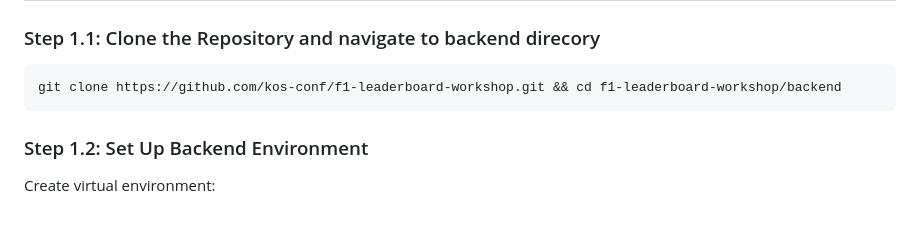
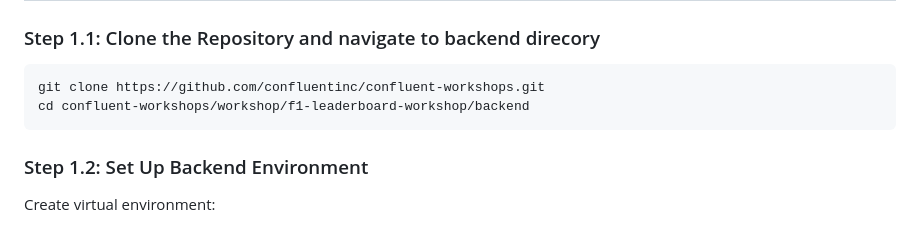
Before and after one commit to confluentinc/confluent-workshops, a Markdown page: workshop/f1-leaderboard-workshop/README.md, the part around the change. Drawn GitHub-style.

Commit message:
updated the git clone instructions to point to the confluent-workshop repo

````diff
--- a/workshop/f1-leaderboard-workshop/README.md
+++ b/workshop/f1-leaderboard-workshop/README.md
@@ -45,7 +45,8 @@ python3 -m venv test_env && rm -rf test_env
 
 ### Step 1.1: Clone the Repository and navigate to backend direcory
 ```bash
-git clone https://github.com/kos-conf/f1-leaderboard-workshop.git && cd f1-leaderboard-workshop/backend
+git clone https://github.com/confluentinc/confluent-workshops.git
+cd confluent-workshops/workshop/f1-leaderboard-workshop/backend
 ```
 
 ### Step 1.2: Set Up Backend Environment
````
